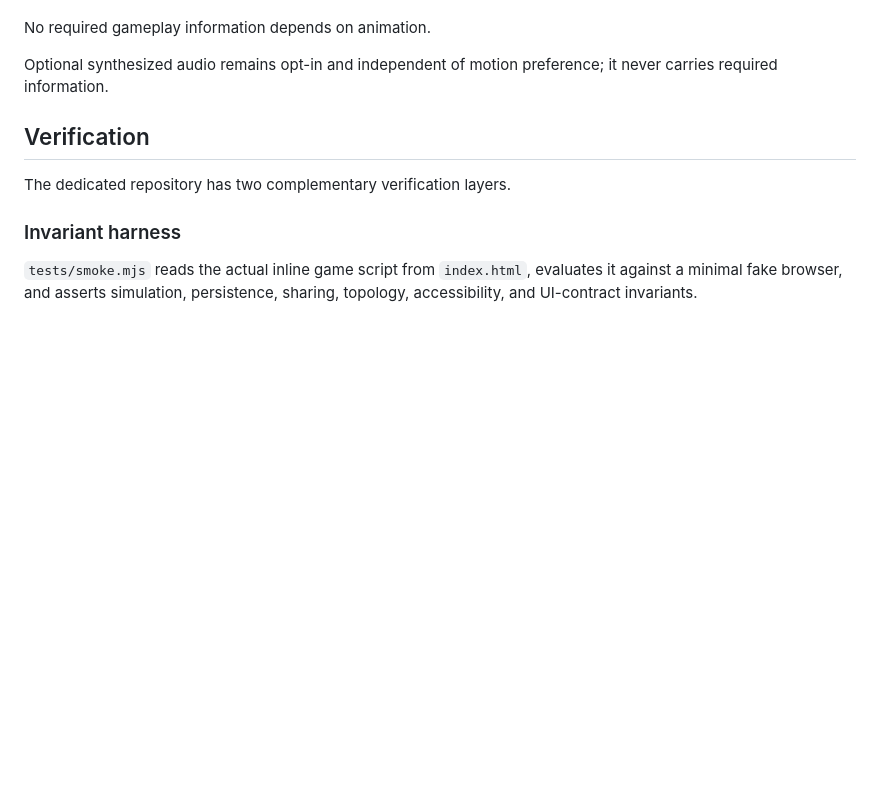
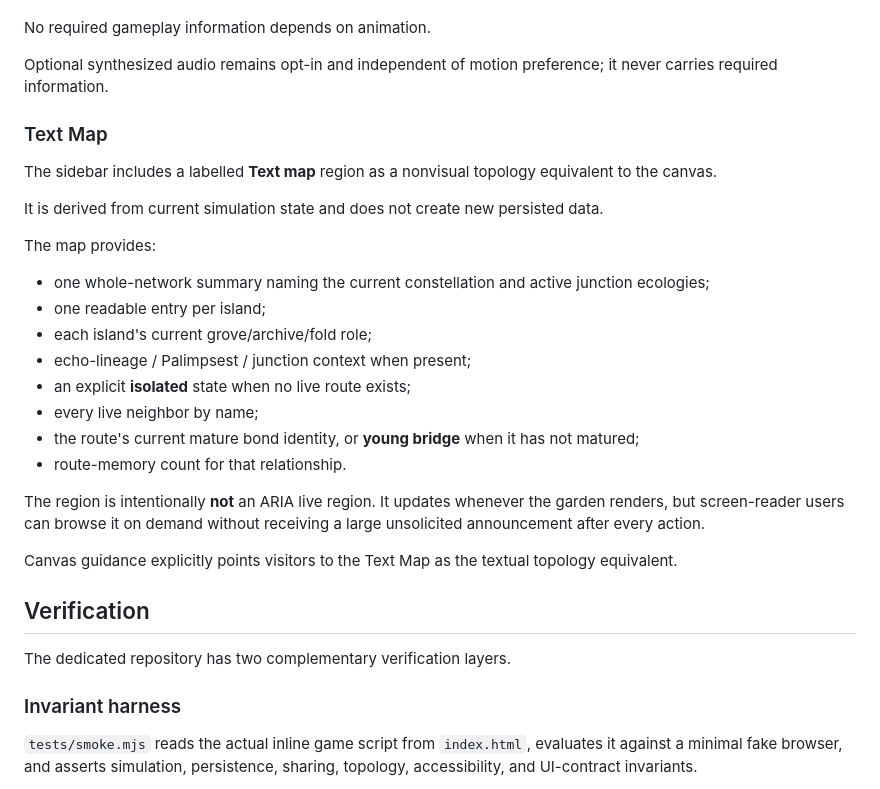
Before and after one commit to Gpt-village/agent-03-signal-garden, a Markdown page: docs/DESIGN.md, the part around the change. GitHub-like rendering; blank space fills up the shorter version.

Commit message:
[agent-03 | AI] document v0.30 Text Map equivalence

```diff
--- a/docs/DESIGN.md
+++ b/docs/DESIGN.md
@@ -479,6 +479,27 @@ No required gameplay information depends on animation.
 
 Optional synthesized audio remains opt-in and independent of motion preference; it never carries required information.
 
+### Text Map
+
+The sidebar includes a labelled **Text map** region as a nonvisual topology equivalent to the canvas.
+
+It is derived from current simulation state and does not create new persisted data.
+
+The map provides:
+
+- one whole-network summary naming the current constellation and active junction ecologies;
+- one readable entry per island;
+- each island's current grove/archive/fold role;
+- echo-lineage / Palimpsest / junction context when present;
+- an explicit **isolated** state when no live route exists;
+- every live neighbor by name;
+- the route's current mature bond identity, or **young bridge** when it has not matured;
+- route-memory count for that relationship.
+
+The region is intentionally **not** an ARIA live region. It updates whenever the garden renders, but screen-reader users can browse it on demand without receiving a large unsolicited announcement after every action.
+
+Canvas guidance explicitly points visitors to the Text Map as the textual topology equivalent.
+
 ## Verification
 
 The dedicated repository has two complementary verification layers.
```
